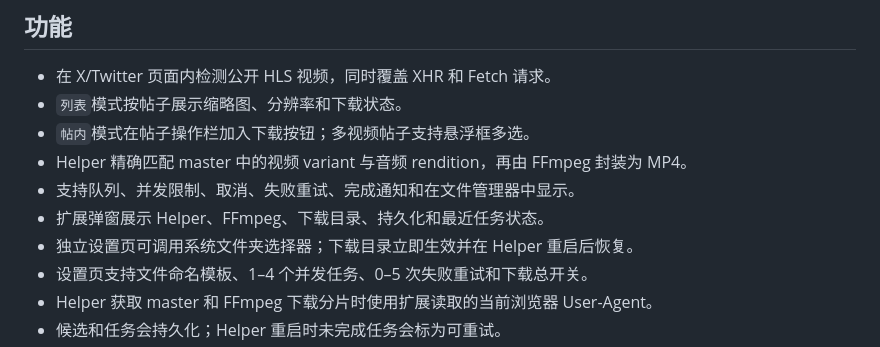
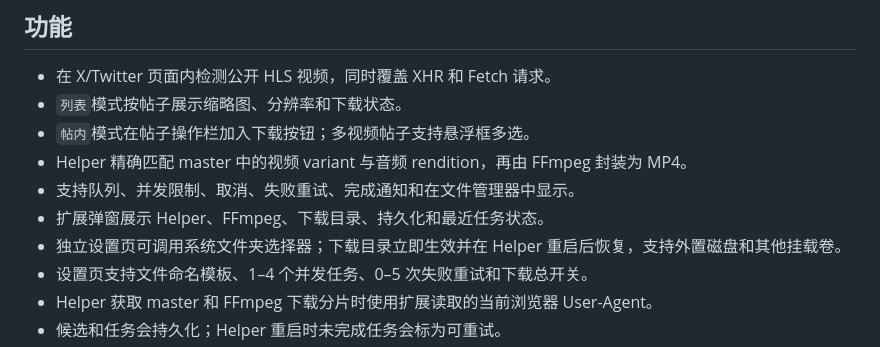
Before and after one commit to VmythV/x-downloader, a Markdown page: README.md, the part around the change. Rendered like a GitHub page.

```diff
--- a/README.md
+++ b/README.md
@@ -12,7 +12,7 @@ X Downloader 是一个由 Chromium 扩展和本地 Go Helper 组成的 X/Twitter
 - Helper 精确匹配 master 中的视频 variant 与音频 rendition，再由 FFmpeg 封装为 MP4。
 - 支持队列、并发限制、取消、失败重试、完成通知和在文件管理器中显示。
 - 扩展弹窗展示 Helper、FFmpeg、下载目录、持久化和最近任务状态。
-- 独立设置页可调用系统文件夹选择器；下载目录立即生效并在 Helper 重启后恢复。
+- 独立设置页可调用系统文件夹选择器；下载目录立即生效并在 Helper 重启后恢复，支持外置磁盘和其他挂载卷。
 - 设置页支持文件命名模板、1–4 个并发任务、0–5 次失败重试和下载总开关。
 - Helper 获取 master 和 FFmpeg 下载分片时使用扩展读取的当前浏览器 User-Agent。
 - 候选和任务会持久化；Helper 重启时未完成任务会标为可重试。
```
Also changed, not shown: docs/technical-design.md (+1 -1 lines), docs/user-guide.md (+3 -0 lines).
